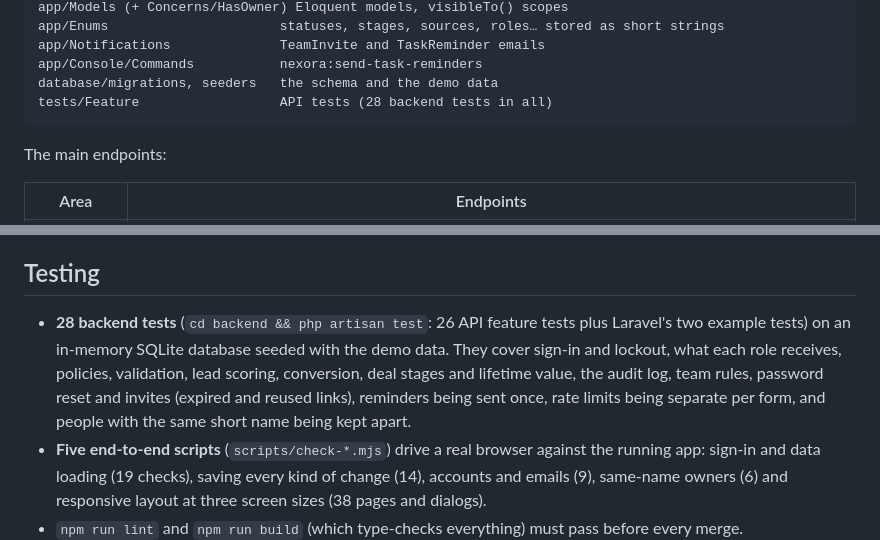
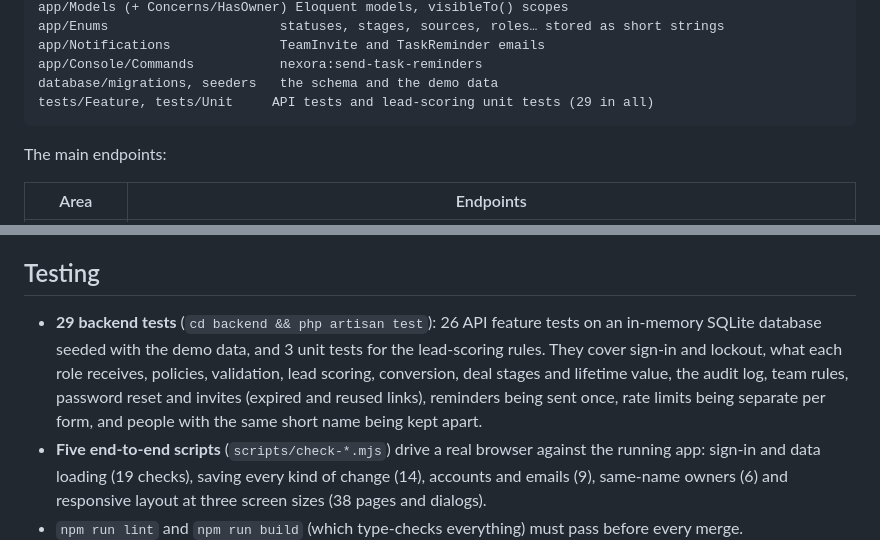
Before and after one commit to emankhann/nexora-crm, a Markdown page: docs/ARCHITECTURE.md, 2 parts joined by grey strips. Drawn GitHub-style.

````diff
--- a/docs/ARCHITECTURE.md
+++ b/docs/ARCHITECTURE.md
@@ -191,7 +191,7 @@ app/Enums                      statuses, stages, sources, roles… stored as sho
 app/Notifications              TeamInvite and TaskReminder emails
 app/Console/Commands           nexora:send-task-reminders
 database/migrations, seeders   the schema and the demo data
-tests/Feature                  API tests (28 backend tests in all)
+tests/Feature, tests/Unit     API tests and lead-scoring unit tests (29 in all)
 ```
 
 The main endpoints:
@@ -211,7 +211,7 @@ The main endpoints:
 
 ## Testing
 
-- **28 backend tests** (`cd backend && php artisan test`: 26 API feature tests plus Laravel's two example tests) on an in-memory SQLite database seeded with the demo data. They cover sign-in and lockout, what each role receives, policies, validation, lead scoring, conversion, deal stages and lifetime value, the audit log, team rules, password reset and invites (expired and reused links), reminders being sent once, rate limits being separate per form, and people with the same short name being kept apart.
+- **29 backend tests** (`cd backend && php artisan test`): 26 API feature tests on an in-memory SQLite database seeded with the demo data, and 3 unit tests for the lead-scoring rules. They cover sign-in and lockout, what each role receives, policies, validation, lead scoring, conversion, deal stages and lifetime value, the audit log, team rules, password reset and invites (expired and reused links), reminders being sent once, rate limits being separate per form, and people with the same short name being kept apart.
 - **Five end-to-end scripts** (`scripts/check-*.mjs`) drive a real browser against the running app: sign-in and data loading (19 checks), saving every kind of change (14), accounts and emails (9), same-name owners (6) and responsive layout at three screen sizes (38 pages and dialogs).
 - `npm run lint` and `npm run build` (which type-checks everything) must pass before every merge.
 
````
Also changed, not shown: README.md (+1 -1 lines), docs/AI-USAGE.md (+1 -1 lines), docs/screenshots/customer-profile.png, 5 other files.
